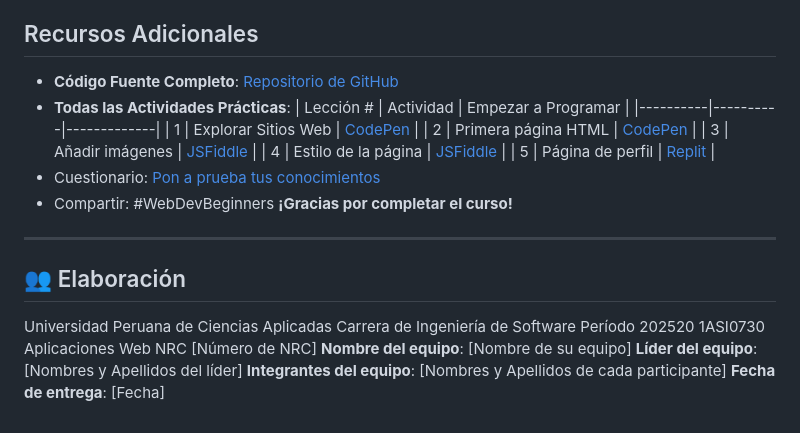
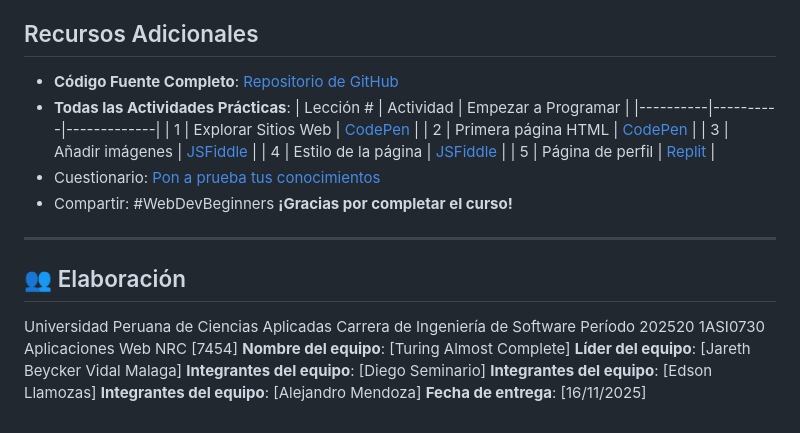
Before and after one commit to AplicacionesWeb-7454/webdev-course-turing-almost-complete, a Markdown page: README.md, the part around one of its changes. GitHub-like rendering.

```diff
--- a/README.md
+++ b/README.md
@@ -57,8 +57,10 @@ Universidad Peruana de Ciencias Aplicadas
 Carrera de Ingeniería de Software
 Período 202520
 1ASI0730 Aplicaciones Web
-NRC [Número de NRC]
-**Nombre del equipo**: [Nombre de su equipo]
-**Líder del equipo**: [Nombres y Apellidos del líder]
-**Integrantes del equipo**: [Nombres y Apellidos de cada participante]
-**Fecha de entrega**: [Fecha]
+NRC [7454]
+**Nombre del equipo**: [Turing Almost Complete]
+**Líder del equipo**: [Jareth Beycker Vidal Malaga]
+**Integrantes del equipo**: [Diego Seminario]
+**Integrantes del equipo**: [Edson Llamozas]
+**Integrantes del equipo**: [Alejandro Mendoza]
+**Fecha de entrega**: [16/11/2025]
```
Also changed, not shown: other parts of README.md (+1 -1 lines).
